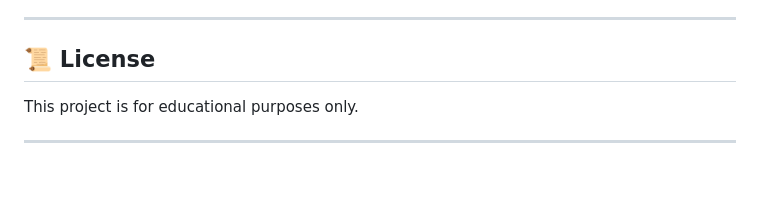
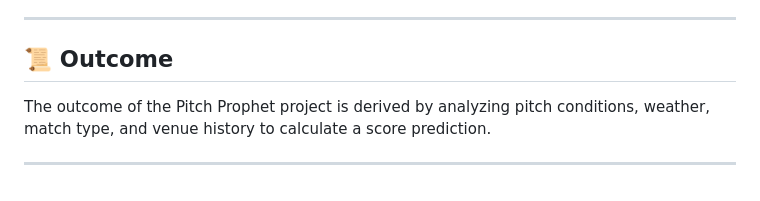
Before and after one commit to Vaishnavireddyyy/Pitch-Prophet, a Markdown page: README.md, the part around the change. Drawn GitHub-style.

```diff
--- a/README.md
+++ b/README.md
@@ -95,8 +95,8 @@ Startup founders and students often struggle with:
 
 ---
 
-## 📜 License
+## 📜 Outcome
 
-This project is for educational purposes only.
+The outcome of the Pitch Prophet project is derived by analyzing pitch conditions, weather, match type, and venue history to calculate a score prediction.
 
 ---
```
